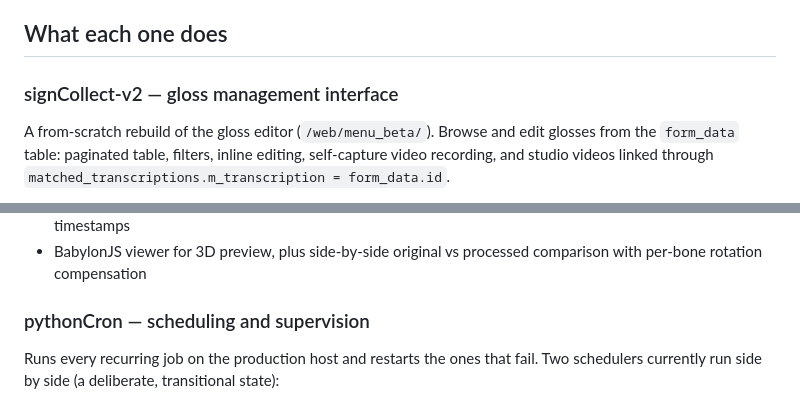
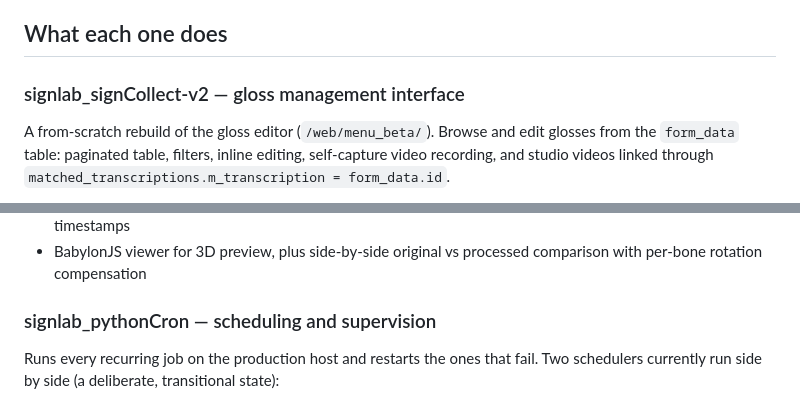
Before and after one commit to Amsterdam-Humanities-Labs/signlab_signcollect-stack, a Markdown page: README.md, 2 parts joined by grey strips. GitHub-like rendering.

```diff
--- a/README.md
+++ b/README.md
@@ -90,7 +94,7 @@ capture-to-API path, and has been dormant since July 2025.
 
 ## What each one does
 
-### signCollect-v2 — gloss management interface
+### signlab_signCollect-v2 — gloss management interface
 
 A from-scratch rebuild of the gloss editor (`/web/menu_beta/`). Browse and edit
 glosses from the `form_data` table: paginated table, filters, inline editing,
@@ -126,7 +130,7 @@ tracks who has which capture date and what state each file is in.
 - BabylonJS viewer for 3D preview, plus side-by-side original vs processed
   comparison with per-bone rotation compensation
 
-### pythonCron — scheduling and supervision
+### signlab_pythonCron — scheduling and supervision
 
 Runs every recurring job on the production host and restarts the ones that
 fail. Two schedulers currently run side by side (a deliberate, transitional
```
Also changed, not shown: other parts of README.md (+33 -17 lines).
